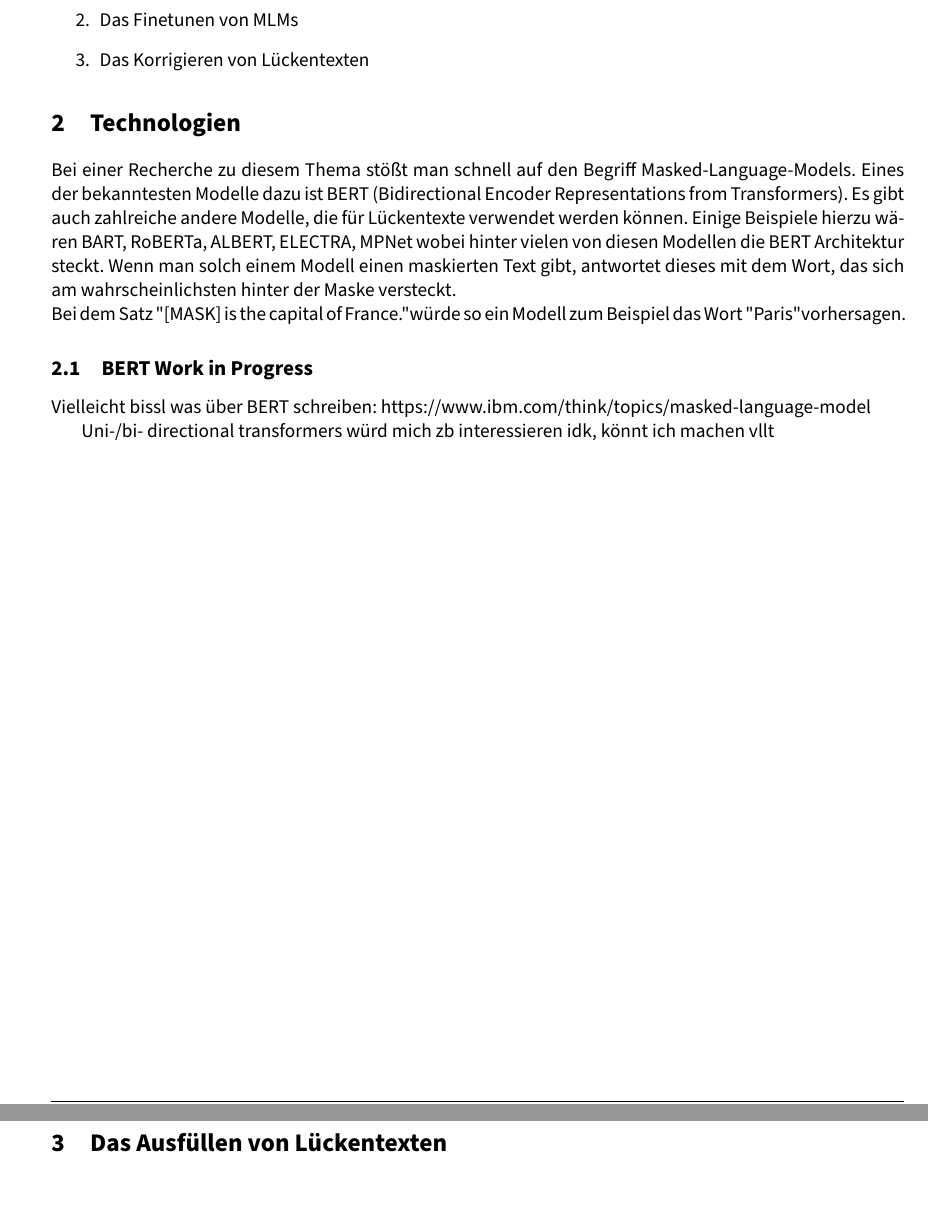
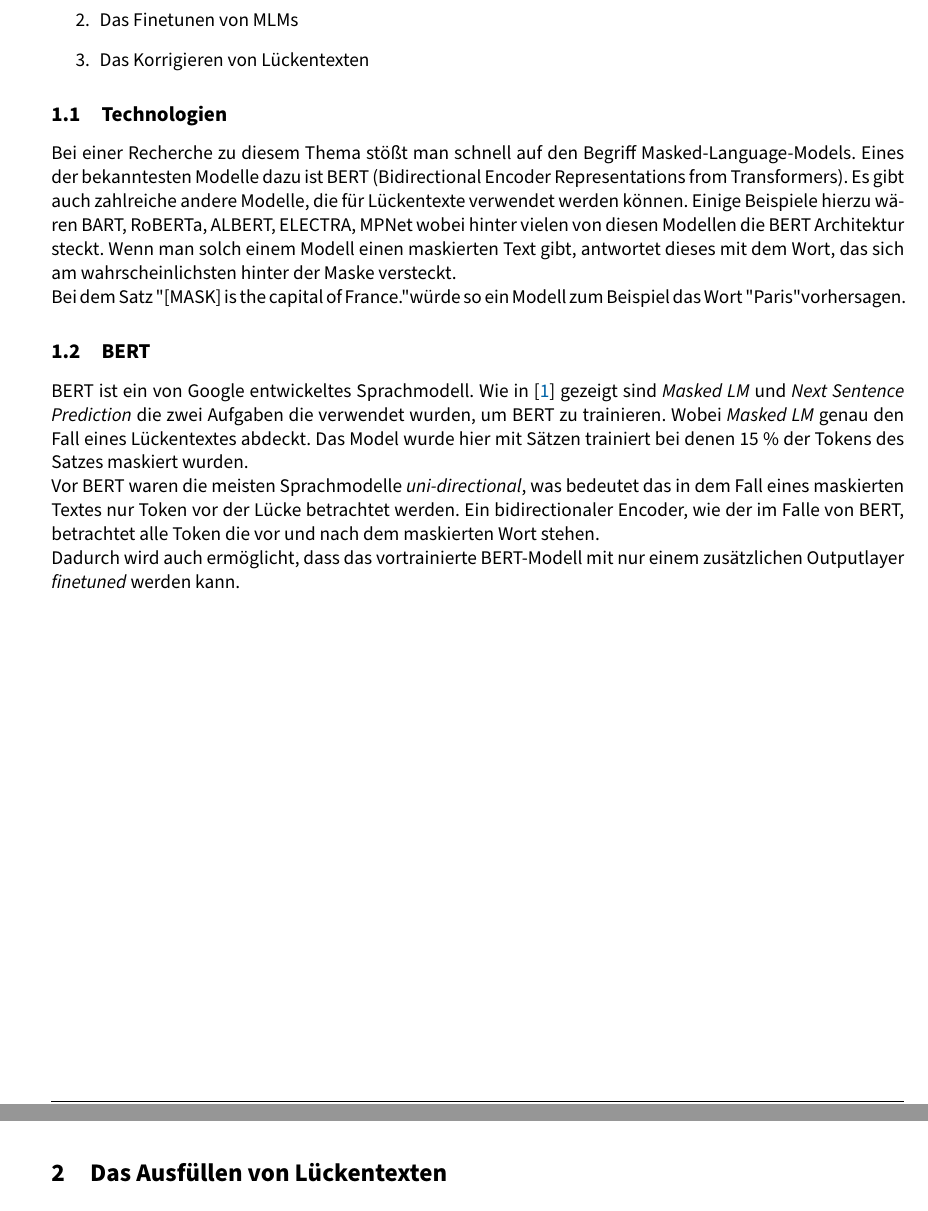
Before and after one commit to b4bergi/AML-Projekt, a LaTeX document (arbeit.tex): two parts of pages 2 and 3 of 19 before the commit and two parts of pages 2 and 3 of 20 after it, joined at a grey line, cut so that both start at the same text. Compiled offline with pdfLaTeX.

Commit message:
added text to BERT section, added work distribution

```diff
--- a/arbeit.tex
+++ b/arbeit.tex
@@ -133,7 +133,7 @@ Zu diesem Thema wurden dann drei verschiedene Aufgaben spezifiziert:
     \item Das Korrigieren von Lückentexten
 \end{enumerate}
 
-\section{Technologien}
+\subsection{Technologien}
 Bei einer Recherche zu diesem Thema stößt man schnell auf den Begriff Masked-Language-Models.
 Eines der bekanntesten Modelle dazu ist BERT (Bidirectional Encoder Representations from Transformers). Es gibt auch zahlreiche andere Modelle, die für Lückentexte verwendet werden können.
 Einige Beispiele hierzu wären BART, RoBERTa, ALBERT, ELECTRA, MPNet wobei hinter vielen von diesen Modellen die BERT Architektur steckt.
@@ -143,10 +143,16 @@ Bei dem Satz "[MASK] is the capital of France." würde so ein Modell zum Beispie
 %========
 %WIP
 %========
-\subsection{BERT Work in Progress}
-Vielleicht bissl was über BERT schreiben: https://www.ibm.com/think/topics/masked-language-model
-
-Uni-/bi- directional transformers würd mich zb interessieren idk, könnt ich machen vllt
+\subsection{BERT}
+BERT ist ein von Google entwickeltes Sprachmodell.
+Wie in \cite{turc2019} gezeigt sind \textit{Masked LM} und \textit{Next Sentence Prediction} die zwei Aufgaben die verwendet wurden, um BERT zu trainieren.
+Wobei \textit{Masked LM} genau den Fall eines Lückentextes abdeckt.
+Das Model wurde hier mit Sätzen trainiert bei denen 15 \% der Tokens des Satzes maskiert wurden.
+\\
+Vor BERT waren die meisten Sprachmodelle \textit{uni-directional}, was bedeutet das in dem Fall eines maskierten Textes nur Token vor der Lücke betrachtet werden.
+Ein bidirectionaler Encoder, wie der im Falle von BERT, betrachtet alle Token die vor und nach dem maskierten Wort stehen.
+\\
+Dadurch wird auch ermöglicht, dass das vortrainierte BERT-Modell mit nur einem zusätzlichen Outputlayer \textit{finetuned} werden kann.
 
 \newpage
 \section{Das Ausfüllen von Lückentexten}
```
Also changed, not shown: references.bib (added, +6 -0 lines), arbeit.bbl (added), arbeit.pdf, arbeit.tex (27 more changed lines), 1 other file.
